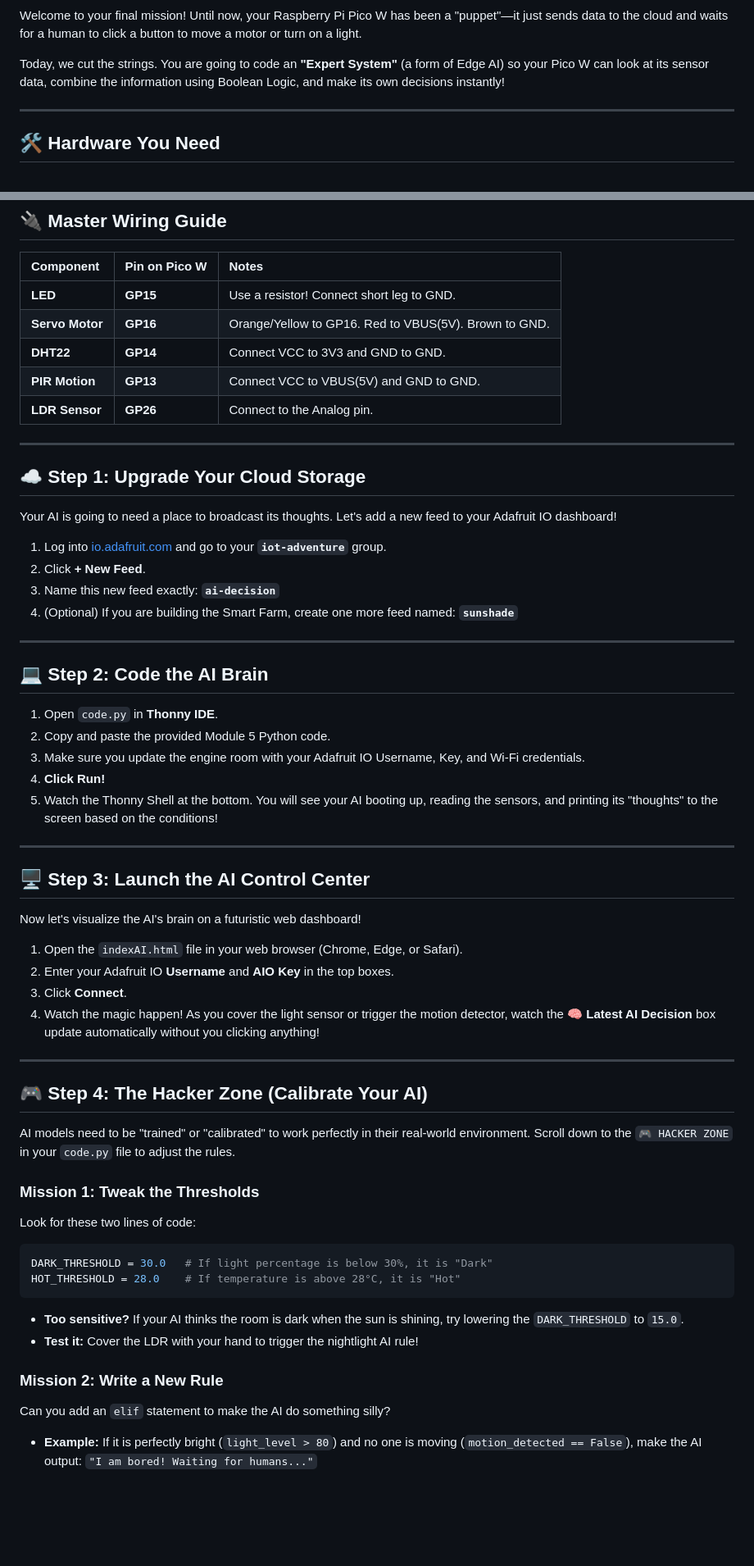
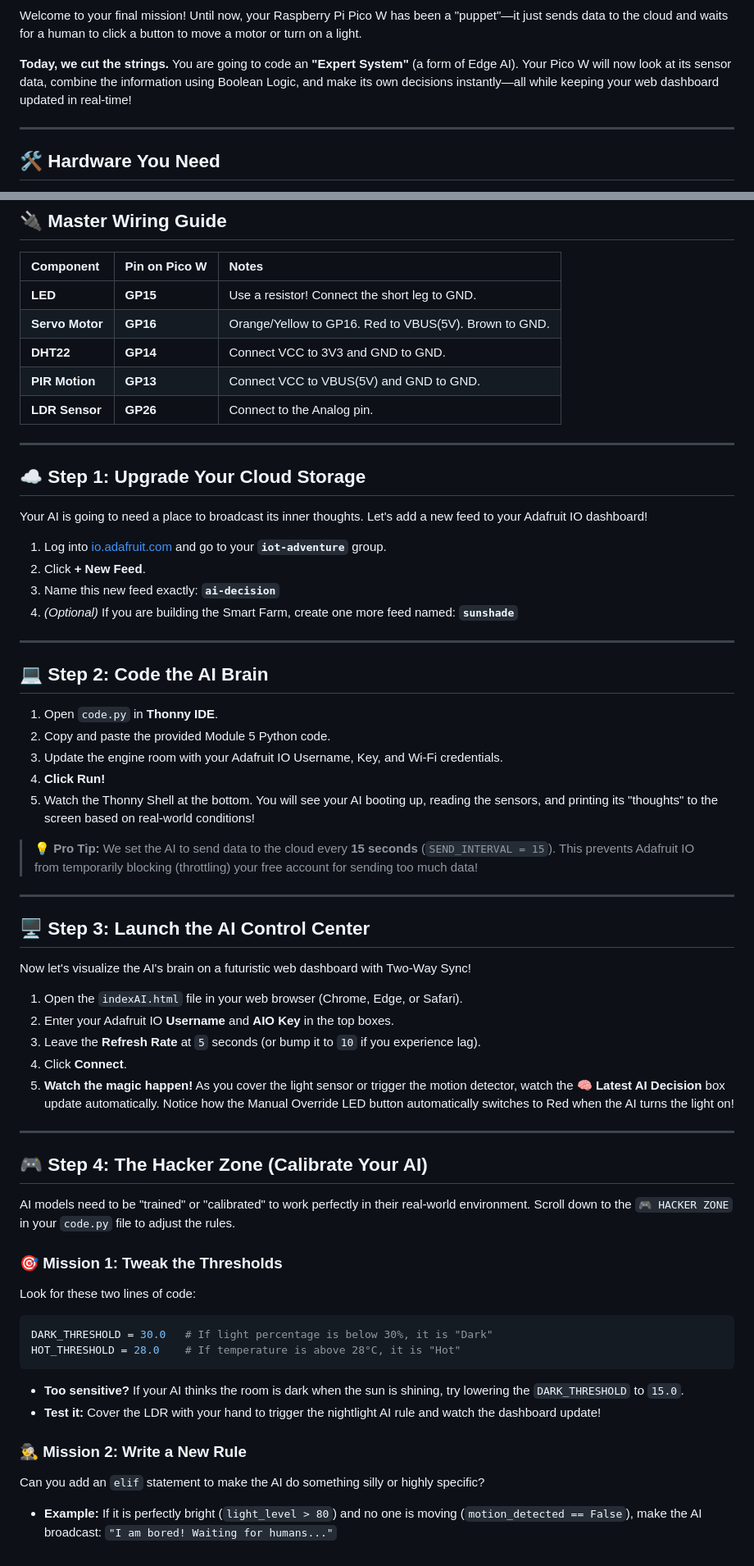
Before and after one commit to mymadi/pico-iot-adventure, a Markdown page: Module-5-The-Smart-AI-Brain/README.md, 2 parts joined by grey strips. Shown at 82% size. Drawn GitHub-style; blank space fills up the shorter version.

````diff
--- a/Module-5-The-Smart-AI-Brain/README.md
+++ b/Module-5-The-Smart-AI-Brain/README.md
@@ -2,7 +4,7 @@
 
 Welcome to your final mission! Until now, your Raspberry Pi Pico W has been a "puppet"—it just sends data to the cloud and waits for a human to click a button to move a motor or turn on a light.
 
-Today, we cut the strings. You are going to code an **"Expert System"** (a form of Edge AI) so your Pico W can look at its sensor data, combine the information using Boolean Logic, and make its own decisions instantly!
+**Today, we cut the strings.** You are going to code an **"Expert System"** (a form of Edge AI). Your Pico W will now look at its sensor data, combine the information using Boolean Logic, and make its own decisions instantly—all while keeping your web dashboard updated in real-time!
 
 ---
 
@@ -22,7 +24,7 @@ For the ultimate AI system, we need all hands on deck. Plug in everything!
 
 | Component | Pin on Pico W | Notes |
 | :--- | :--- | :--- |
-| **LED** | **GP15** | Use a resistor! Connect short leg to GND. |
+| **LED** | **GP15** | Use a resistor! Connect the short leg to GND. |
 | **Servo Motor** | **GP16** | Orange/Yellow to GP16. Red to VBUS(5V). Brown to GND. |
 | **DHT22** | **GP14** | Connect VCC to 3V3 and GND to GND. |
 | **PIR Motion**| **GP13** | Connect VCC to VBUS(5V) and GND to GND. |
@@ -32,12 +34,12 @@ For the ultimate AI system, we need all hands on deck. Plug in everything!
 
 ## ☁️ Step 1: Upgrade Your Cloud Storage
 
-Your AI is going to need a place to broadcast its thoughts. Let's add a new feed to your Adafruit IO dashboard!
+Your AI is going to need a place to broadcast its inner thoughts. Let's add a new feed to your Adafruit IO dashboard!
 
 1. Log into [io.adafruit.com](https://io.adafruit.com) and go to your **`iot-adventure`** group.
 2. Click **+ New Feed**.
 3. Name this new feed exactly: **`ai-decision`**
-4. (Optional) If you are building the Smart Farm, create one more feed named: **`sunshade`**
+4. *(Optional)* If you are building the Smart Farm, create one more feed named: **`sunshade`**
 
 ---
 
@@ -45,20 +47,22 @@ Your AI is going to need a place to broadcast its thoughts. Let's add a new feed
 
 1. Open `code.py` in **Thonny IDE**.
 2. Copy and paste the provided Module 5 Python code.
-3. Make sure you update the engine room with your Adafruit IO Username, Key, and Wi-Fi credentials.
+3. Update the engine room with your Adafruit IO Username, Key, and Wi-Fi credentials.
 4. **Click Run!**
-5. Watch the Thonny Shell at the bottom. You will see your AI booting up, reading the sensors, and printing its "thoughts" to the screen based on the conditions!
+5. Watch the Thonny Shell at the bottom. You will see your AI booting up, reading the sensors, and printing its "thoughts" to the screen based on real-world conditions!
+> **💡 Pro Tip:** We set the AI to send data to the cloud every **15 seconds** (`SEND_INTERVAL = 15`). This prevents Adafruit IO from temporarily blocking (throttling) your free account for sending too much data!
 
 ---
 
 ## 🖥️ Step 3: Launch the AI Control Center
 
-Now let's visualize the AI's brain on a futuristic web dashboard!
+Now let's visualize the AI's brain on a futuristic web dashboard with Two-Way Sync!
 
 1. Open the `indexAI.html` file in your web browser (Chrome, Edge, or Safari).
 2. Enter your Adafruit IO **Username** and **AIO Key** in the top boxes.
-3. Click **Connect**.
-4. Watch the magic happen! As you cover the light sensor or trigger the motion detector, watch the 🧠 **Latest AI Decision** box update automatically without you clicking anything!
+3. Leave the **Refresh Rate** at `5` seconds (or bump it to `10` if you experience lag).
+4. Click **Connect**.
+5. **Watch the magic happen!** As you cover the light sensor or trigger the motion detector, watch the 🧠 **Latest AI Decision** box update automatically. Notice how the Manual Override LED button automatically switches to Red when the AI turns the light on!
 
 ---
 
@@ -66,15 +70,15 @@ Now let's visualize the AI's brain on a futuristic web dashboard!
 
 AI models need to be "trained" or "calibrated" to work perfectly in their real-world environment. Scroll down to the `🎮 HACKER ZONE` in your `code.py` file to adjust the rules.
 
-### Mission 1: Tweak the Thresholds
+### 🎯 Mission 1: Tweak the Thresholds
 Look for these two lines of code:
 ```python
 DARK_THRESHOLD = 30.0   # If light percentage is below 30%, it is "Dark"
 HOT_THRESHOLD = 28.0    # If temperature is above 28°C, it is "Hot"
 ```
 * **Too sensitive?** If your AI thinks the room is dark when the sun is shining, try lowering the `DARK_THRESHOLD` to `15.0`.
-* **Test it:** Cover the LDR with your hand to trigger the nightlight AI rule!
+* **Test it:** Cover the LDR with your hand to trigger the nightlight AI rule and watch the dashboard update!
 
-### Mission 2: Write a New Rule
-Can you add an `elif` statement to make the AI do something silly?
-* **Example:** If it is perfectly bright (`light_level > 80`) and no one is moving (`motion_detected == False`), make the AI output: `"I am bored! Waiting for humans..."`
+### 🕵️‍♂️ Mission 2: Write a New Rule
+Can you add an `elif` statement to make the AI do something silly or highly specific?
+* **Example:** If it is perfectly bright (`light_level > 80`) and no one is moving (`motion_detected == False`), make the AI broadcast: `"I am bored! Waiting for humans..."`
````
Also changed, not shown: other parts of Module-5-The-Smart-AI-Brain/README.md (+2 -0 lines).
